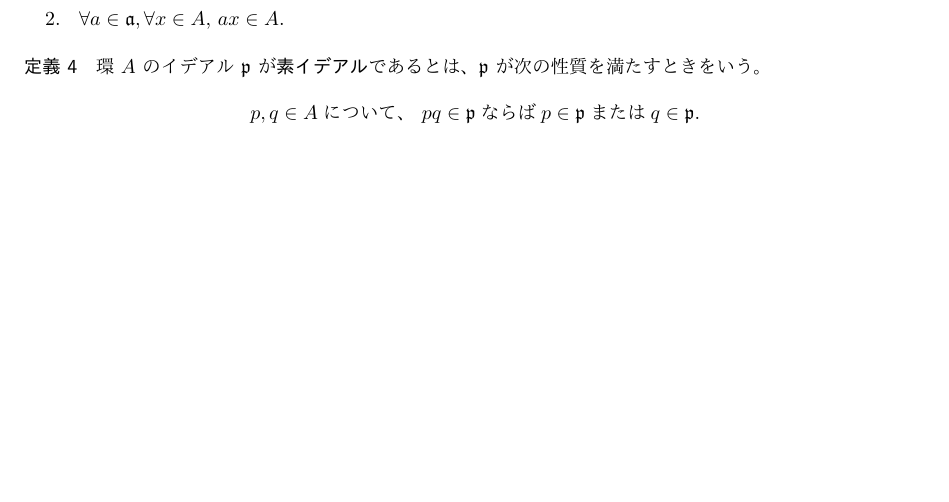
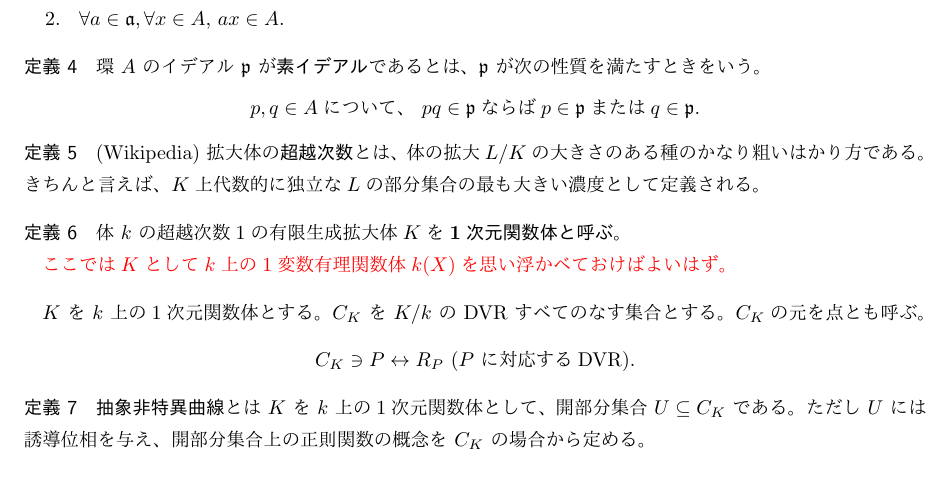
Before and after one commit to dnishiyama85/Alg-geom, a LaTeX document (src/main.tex): part of page 2 of 2, cut so that both start at the same text. Compiled offline with upLaTeX and dvipdfmx.

Commit message:
抽象非特異曲線

```diff
--- a/src/main.tex
+++ b/src/main.tex
@@ -2,6 +2,7 @@
 \usepackage[ipaex, unicode]{pxchfon}
 \usepackage{amsmath}
 \usepackage{amsfonts}
+\usepackage{color}
 
 \newtheorem{thm}{定理}
 \newtheorem{dfn}[thm]{定義}
@@ -66,4 +67,27 @@
     \]
 \end{dfn}
 
+\begin{dfn}
+    (Wikipedia) 拡大体の{\bf 超越次数}とは、体の拡大$L/K$の大きさのある種のかなり粗いはかり方である。
+    きちんと言えば、$K$上代数的に独立な$L$の部分集合の最も大きい濃度として定義される。
+\end{dfn}
+
+\begin{dfn}
+体 $k$ の超越次数1の有限生成拡大体$K$を{\bf 1次元関数体と呼ぶ}。
+
+\textcolor{red}{ここでは$K$として$k$上の1変数有理関数体$k(X)$を思い浮かべておけばよいはず。}
+\end{dfn}
+
+$K$ を $k$ 上の1次元関数体とする。
+$C_K$ を $K/k$ の DVR すべてのなす集合とする。$C_K$の元を点とも呼ぶ。
+\begin{center}
+    $C_K \ni P \leftrightarrow R_P$ ($P$ に対応するDVR).
+\end{center}
+
+\begin{dfn}
+    {\bf 抽象非特異曲線}とは $K$ を $k$ 上の1次元関数体として、開部分集合 $U \subseteq C_K$ である。
+    ただし $U$ には誘導位相を与え、開部分集合上の正則関数の概念を $C_K$ の場合から定める。
+\end{dfn}
+
+
 \end{document}
```
